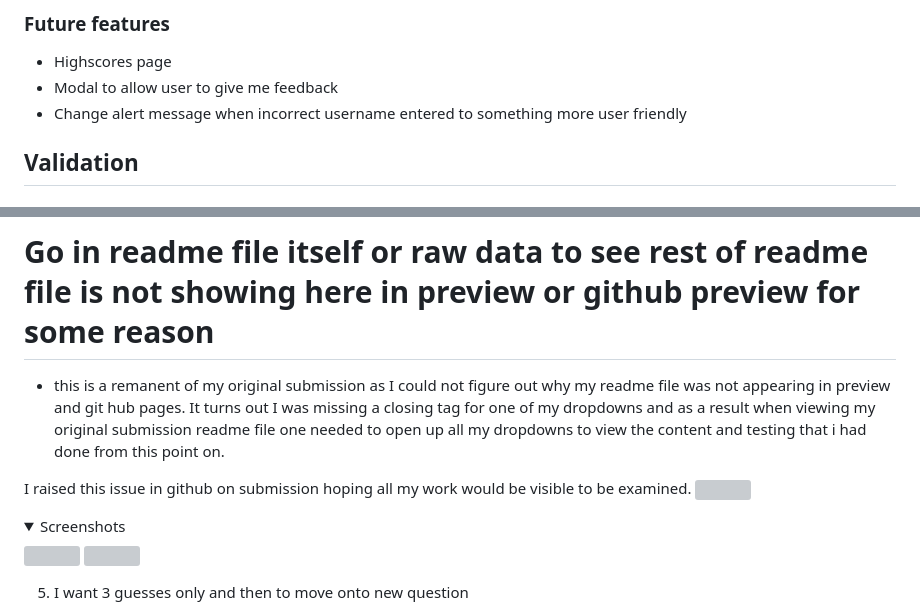
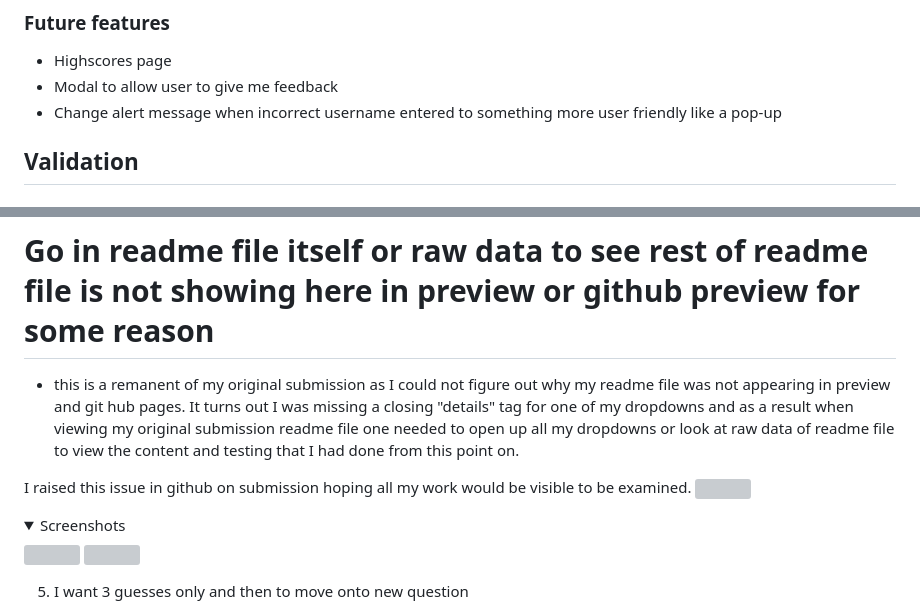
Before and after one commit to ornao/pp2main, a Markdown page: README.md, 2 parts joined by grey strips. GitHub-like rendering; folded sections open; grey boxes are pictures that could not be loaded.

```diff
--- a/README.md
+++ b/README.md
@@ -208,7 +208,7 @@ The home page contains:
 ### Future features
 - Highscores page
 - Modal to allow user to give me feedback
-- Change alert message when incorrect username entered to something more user friendly
+- Change alert message when incorrect username entered to something more user friendly like a pop-up
 
 ## Validation
 
@@ -406,10 +406,11 @@ Hard array loads and hard questions displayed when hard buuton clicked
 | Interactive world map | Click a country on the map | Light up green or red depending on choice | Works as expected |
 
 # Go in readme file itself or raw data to see rest of readme file is not showing here in preview or github preview for some reason
-- this is a remanent of my original submission as I could not figure out why my readme file was not appearing in preview and git hub pages. It turns out I was missing a closing </details> tag for one of my dropdowns and as a result when viewing my original submission readme file one needed to open up all my dropdowns to view the content and testing that i had done from this point on.
+- this is a remanent of my original submission as I could not figure out why my readme file was not appearing in preview and git hub pages. It turns out I was missing a closing "details" tag for one of my dropdowns and as a result when viewing my original submission readme file one needed to open up all my dropdowns or look at raw data of readme file to view the content and testing that I had done from this point on.
 
 I raised this issue in github on submission hoping all my work would be visible to be examined.
 <img src="assets/docs/readme_screenshots/userstories/issuereadmefile.png">
+
 
 <details><summary>Screenshots</summary>
 <img src="assets/docs/readme_screenshots/userstories/correctanswer.png">
```
Also changed, not shown: other parts of README.md (+3 -3 lines).
